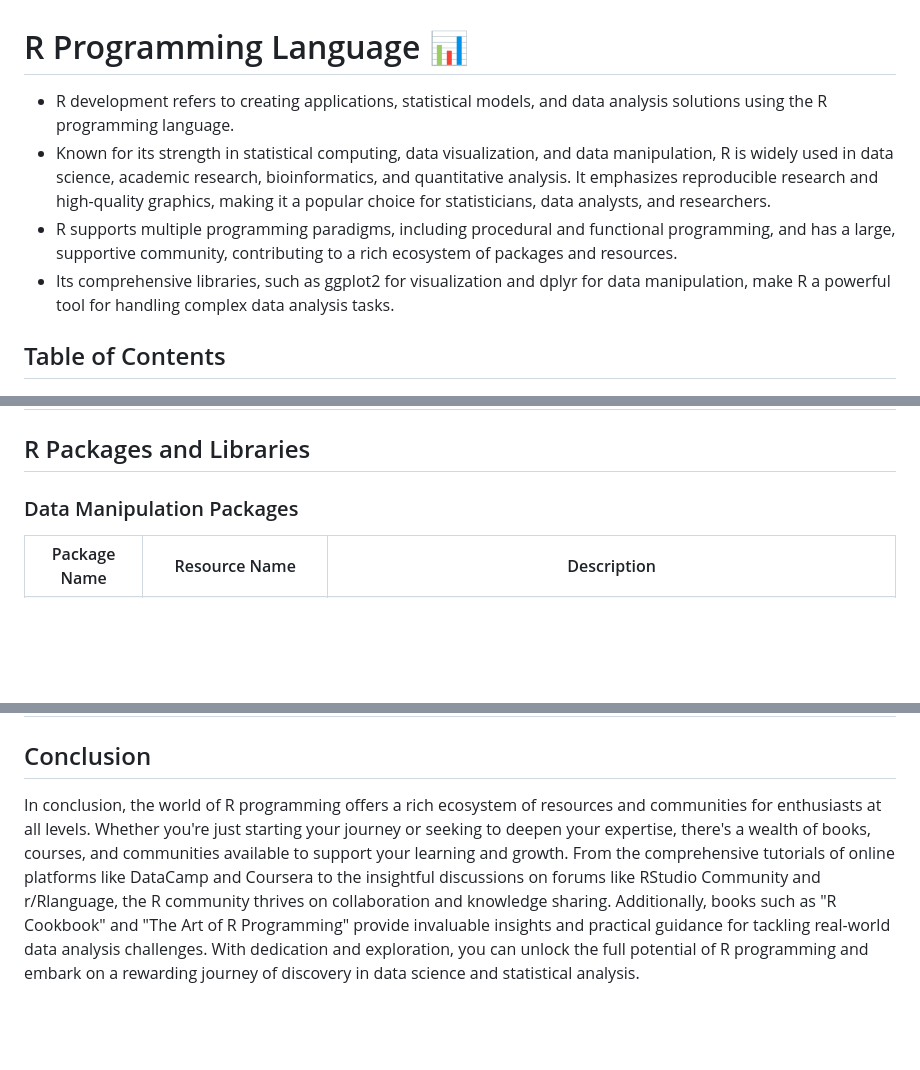
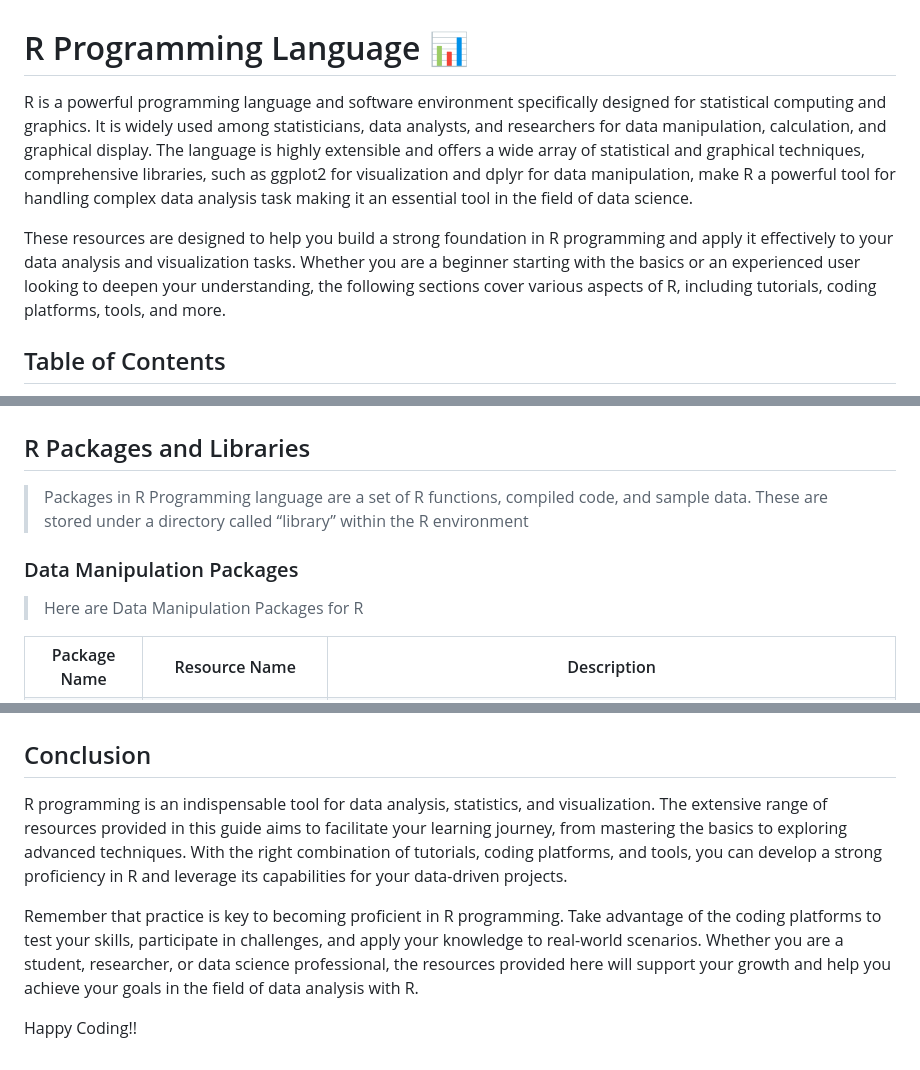
Before and after one commit to jfmartinz/ResourceHub, a Markdown page: Programming Languages/R/readme.md, 3 parts joined by grey strips. Drawn GitHub-style; blank space fills up the shorter version.

Commit message:
Additional Changes in R Programming.

```diff
--- a/Programming Languages/R/readme.md
+++ b/Programming Languages/R/readme.md
@@ -1,10 +1,9 @@
 # R Programming Language 📊
-- R development refers to creating applications, statistical models, and data analysis solutions using the R programming language.
-- Known for its strength in statistical computing, data visualization, and data manipulation, R is widely used in data science, academic research, bioinformatics,
-and quantitative analysis. It emphasizes reproducible research and high-quality graphics, making it a popular choice for statisticians, data analysts, and researchers.
-- R supports multiple programming paradigms, including procedural and functional programming, and has a large, supportive community, contributing to a rich ecosystem of packages and resources.
-- Its comprehensive libraries, such as ggplot2 for visualization and dplyr for data manipulation, make R a powerful tool for handling complex
-data analysis tasks.
+
+R is a powerful programming language and software environment specifically designed for statistical computing and graphics. It is widely used among statisticians, data analysts, and researchers for data manipulation, calculation, and graphical display.  The language is highly extensible and offers a wide array of statistical and graphical techniques, comprehensive libraries, such as ggplot2 for visualization and dplyr for data manipulation, make R a powerful tool for handling complex
+data analysis task making it an essential tool in the field of data science.
+
+These resources are designed to help you build a strong foundation in R programming and apply it effectively to your data analysis and visualization tasks. Whether you are a beginner starting with the basics or an experienced user looking to deepen your understanding, the following sections cover various aspects of R, including tutorials, coding platforms, tools, and more.
 
 ## Table of Contents
 
@@ -497,7 +504,10 @@ data analysis tasks.
 
 ## R Packages and Libraries
 
+> Packages in R Programming language are a set of R functions, compiled code, and sample data. These are stored under a directory called “library” within the R environment
+
 ### Data Manipulation Packages
+> Here are Data Manipulation Packages for R
 
 <table width="100%">
 <tr>
@@ -1068,4 +1093,8 @@ data analysis tasks.
 
 ## Conclusion
 
-In conclusion, the world of R programming offers a rich ecosystem of resources and communities for enthusiasts at all levels. Whether you're just starting your journey or seeking to deepen your expertise, there's a wealth of books, courses, and communities available to support your learning and growth. From the comprehensive tutorials of online platforms like DataCamp and Coursera to the insightful discussions on forums like RStudio Community and r/Rlanguage, the R community thrives on collaboration and knowledge sharing. Additionally, books such as "R Cookbook" and "The Art of R Programming" provide invaluable insights and practical guidance for tackling real-world data analysis challenges. With dedication and exploration, you can unlock the full potential of R programming and embark on a rewarding journey of discovery in data science and statistical analysis.
+R programming is an indispensable tool for data analysis, statistics, and visualization. The extensive range of resources provided in this guide aims to facilitate your learning journey, from mastering the basics to exploring advanced techniques. With the right combination of tutorials, coding platforms, and tools, you can develop a strong proficiency in R and leverage its capabilities for your data-driven projects.
+
+Remember that practice is key to becoming proficient in R programming. Take advantage of the coding platforms to test your skills, participate in challenges, and apply your knowledge to real-world scenarios. Whether you are a student, researcher, or data science professional, the resources provided here will support your growth and help you achieve your goals in the field of data analysis with R.
+
+Happy Coding!!
```
Also changed, not shown: other parts of Programming Languages/R/readme.md (+25 -2 lines).
